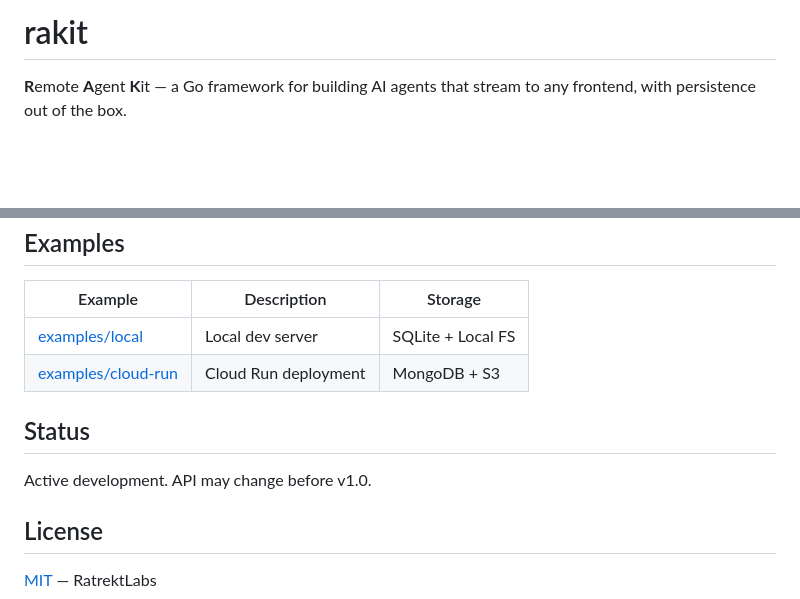
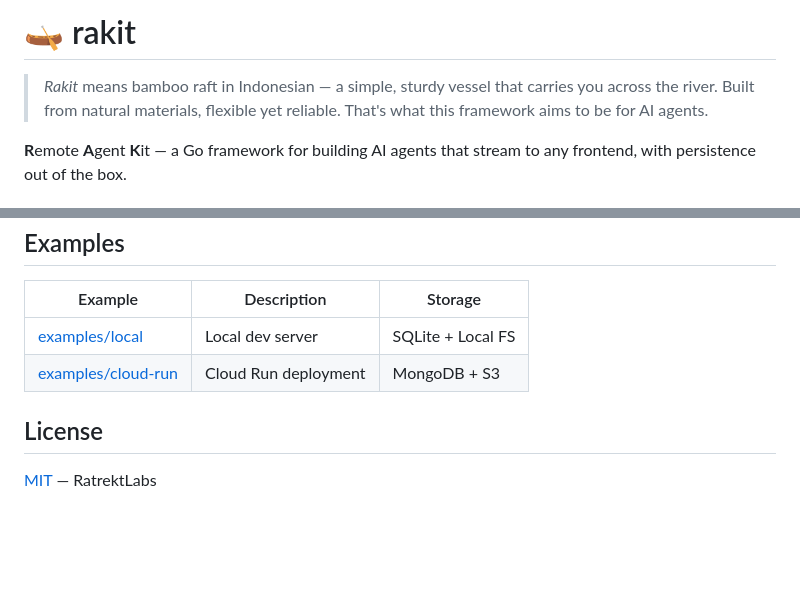
Before and after one commit to ratrektlabs/rakit, a Markdown page: README.md, 2 parts joined by grey strips. Rendered like a GitHub page; blank space fills up the shorter version.

Commit message:
docs: add rakit meaning, remove status section, add raft emoji
Co-Authored-By: Claude Opus 4.6 <noreply@anthropic.com>

```diff
--- a/README.md
+++ b/README.md
@@ -1,4 +1,6 @@
-# rakit
+# 🛶 rakit
+
+> *Rakit* means bamboo raft in Indonesian — a simple, sturdy vessel that carries you across the river. Built from natural materials, flexible yet reliable. That's what this framework aims to be for AI agents.
 
 **R**emote **A**gent **K**it — a Go framework for building AI agents that stream to any frontend, with persistence out of the box.
 
@@ -230,10 +232,6 @@ Both implement the same `provider.Provider` interface — swap freely. Model is
 | [examples/local](examples/local) | Local dev server | SQLite + Local FS |
 | [examples/cloud-run](examples/cloud-run) | Cloud Run deployment | MongoDB + S3 |
 
-## Status
-
-Active development. API may change before v1.0.
-
 ## License
 
 [MIT](./LICENSE) — RatrektLabs
```
